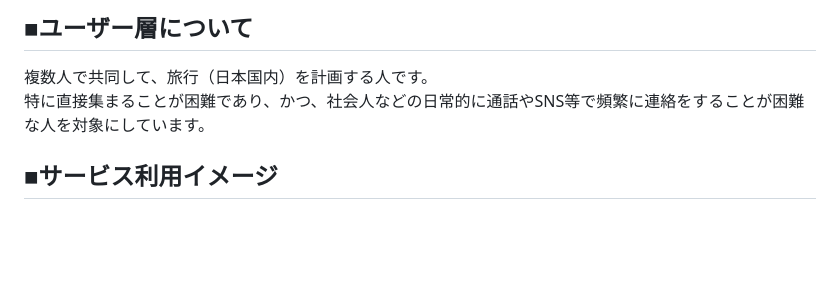
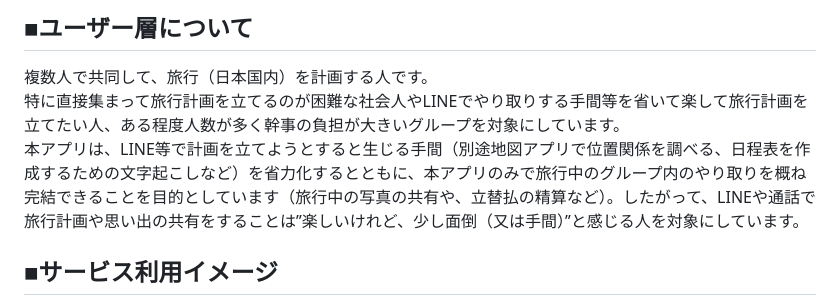
Before and after one commit to pira2071/graduation_work_trip_app, a Markdown page: README.md, the part around the change. GitHub-like rendering; blank space fills up the shorter version.

Commit message:
Update README.md
項目「ユーザー層について」を修正しました。
御確認をお願いします。

```diff
--- a/README.md
+++ b/README.md
@@ -9,7 +9,8 @@ LINE等のSNSで計画策定のやり取りをすると、記載する文の量
 
 ## ■ユーザー層について
 複数人で共同して、旅行（日本国内）を計画する人です。
-特に直接集まることが困難であり、かつ、社会人などの日常的に通話やSNS等で頻繁に連絡をすることが困難な人を対象にしています。
+特に直接集まって旅行計画を立てるのが困難な社会人やLINEでやり取りする手間等を省いて楽して旅行計画を立てたい人、ある程度人数が多く幹事の負担が大きいグループを対象にしています。
+本アプリは、LINE等で計画を立てようとすると生じる手間（別途地図アプリで位置関係を調べる、日程表を作成するための文字起こしなど）を省力化するとともに、本アプリのみで旅行中のグループ内のやり取りを概ね完結できることを目的としています（旅行中の写真の共有や、立替払の精算など）。したがって、LINEや通話で旅行計画や思い出の共有をすることは”楽しいけれど、少し面倒（又は手間）”と感じる人を対象にしています。
 
 ## ■サービス利用イメージ
 主な機能は次の４つです。
```
